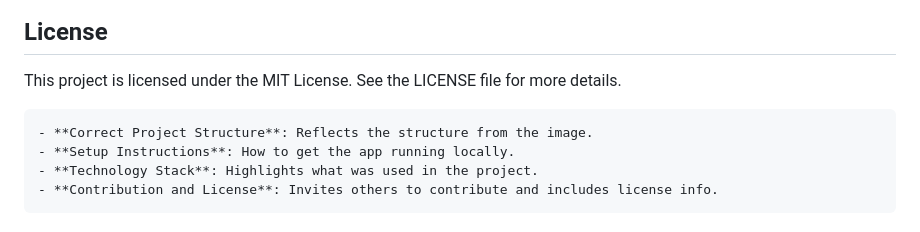
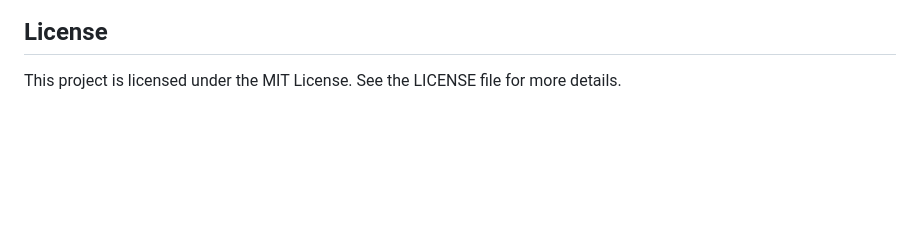
Before and after one commit to Nand1904/JobApplicationTracker, a Markdown page: README.md, the part around the change. Drawn GitHub-style; blank space fills up the shorter version.

````diff
--- a/README.md
+++ b/README.md
@@ -126,11 +126,3 @@ License
 -------
 
 This project is licensed under the MIT License. See the LICENSE file for more details.
-
-
- ```### Key Sections:
-- **Correct Project Structure**: Reflects the structure from the image.
-- **Setup Instructions**: How to get the app running locally.
-- **Technology Stack**: Highlights what was used in the project.
-- **Contribution and License**: Invites others to contribute and includes license info.
-```
````
